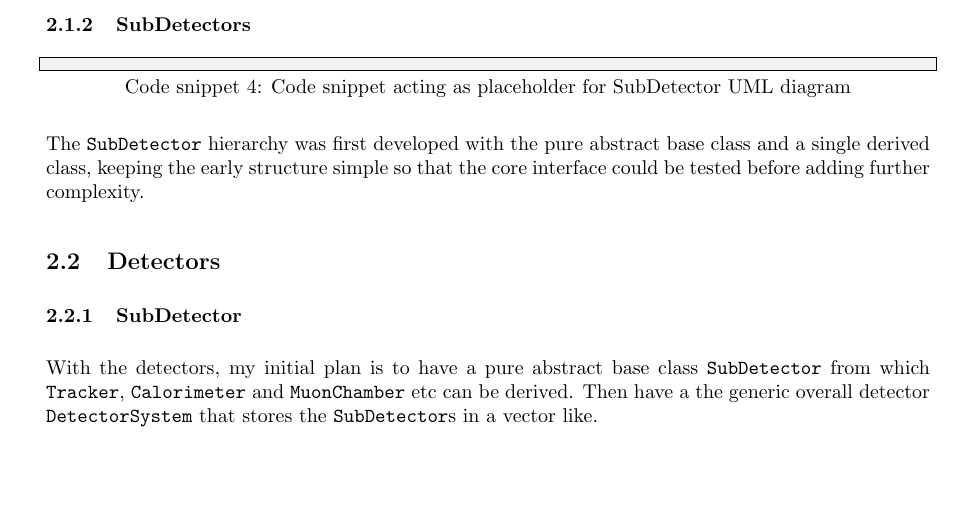
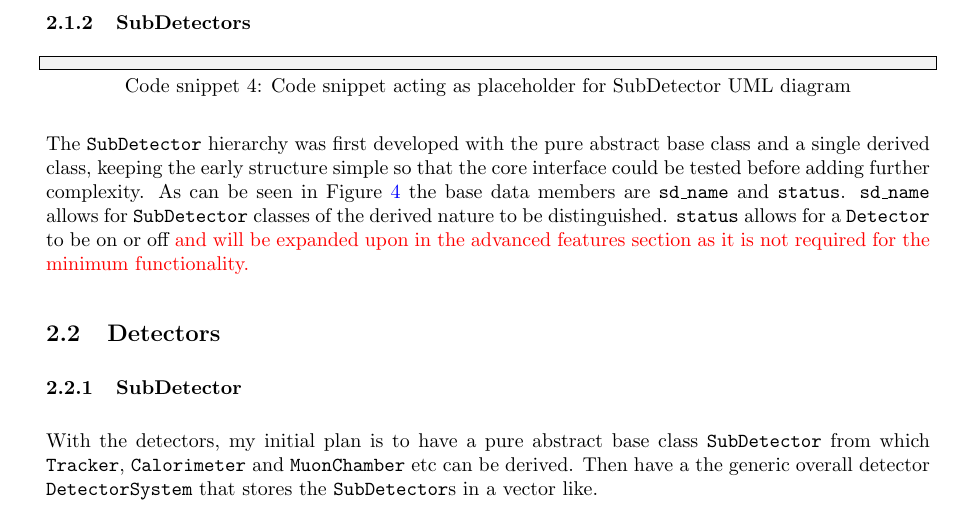
Before and after one commit to UofM-PHYS30762/project-3-a-particle-detector-JungleMan796, a LaTeX paper (project_particle_detector.tex): part of page 4 of 10, cut so that both start at the same text, the shorter picture padded with empty space. Compiled offline with pdfLaTeX.

Commit message:
SubDetectors data members.

```diff
--- a/project_particle_detector.tex
+++ b/project_particle_detector.tex
@@ -203,6 +204,9 @@ Polymorphism of \texttt{print\_info} is used in the derived classes to different
 \end{lstlisting}
 
 The \texttt{SubDetector} hierarchy was first developed with the pure abstract base class and a single derived class, keeping the early structure simple so that the core interface could be tested before adding further complexity.
+As can be seen in Figure \ref{fig:SubDetector_UML} the base data members are \texttt{sd\_name} and \texttt{status}.
+\texttt{sd\_name} allows for \texttt{SubDetector} classes of the derived nature to be distinguished.
+\texttt{status} allows for a \texttt{Detector} to be on or off \textcolor{red}{and will be expanded upon in the advanced features section as it is not required for the minimum functionality.}
 
 
 \subsection{Detectors}
```
Also changed, not shown: project_particle_detector.tex (1 more changed lines).
